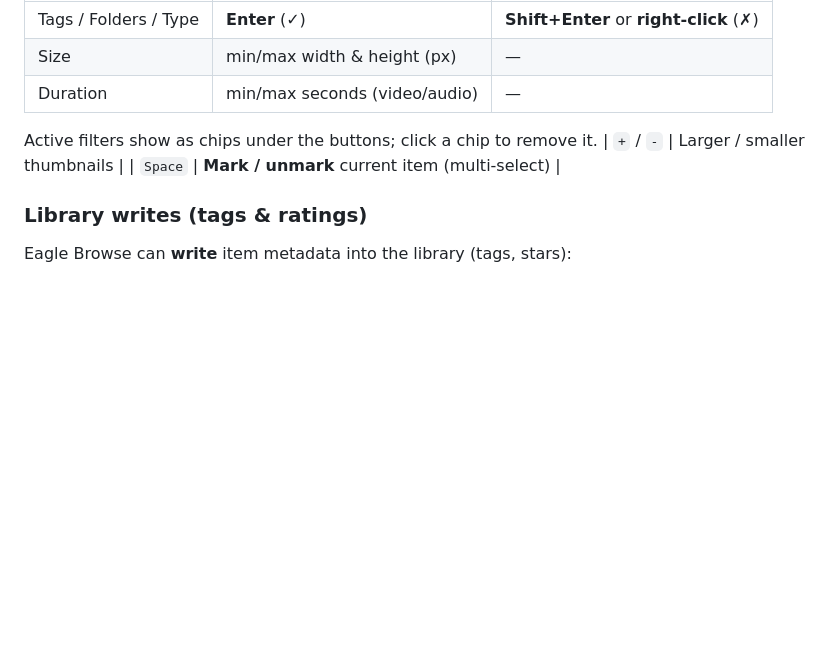
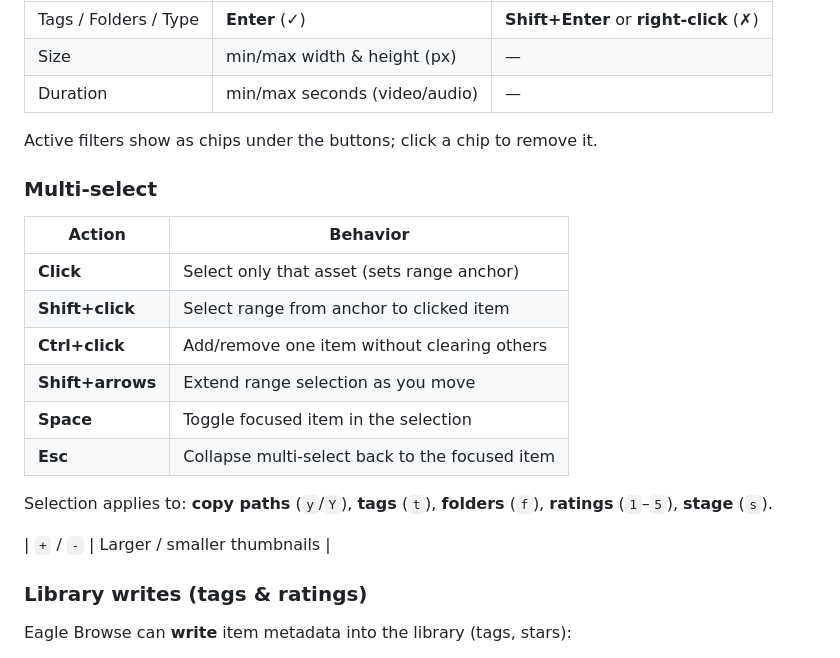
Before and after one commit to progressions/eagle-browse, a Markdown page: README.md, the part around the change. GitHub-like rendering; blank space fills up the shorter version.

Commit message:
Document Shift/Ctrl multi-select behavior

```diff
--- a/README.md
+++ b/README.md
@@ -76,8 +76,21 @@ Buttons: **Tags · Folders · Type · Size · Duration · Clear filters**
 | Duration | min/max seconds (video/audio) | — |
 
 Active filters show as chips under the buttons; click a chip to remove it.
+
+### Multi-select
+
+| Action | Behavior |
+|--------|----------|
+| **Click** | Select only that asset (sets range anchor) |
+| **Shift+click** | Select range from anchor to clicked item |
+| **Ctrl+click** | Add/remove one item without clearing others |
+| **Shift+arrows** | Extend range selection as you move |
+| **Space** | Toggle focused item in the selection |
+| **Esc** | Collapse multi-select back to the focused item |
+
+Selection applies to: **copy paths** (`y`/`Y`), **tags** (`t`), **folders** (`f`), **ratings** (`1`–`5`), **stage** (`s`).
+
 | `+` / `-` | Larger / smaller thumbnails |
-| `Space` | **Mark / unmark** current item (multi-select) |
 
 ### Library writes (tags & ratings)
 
```
